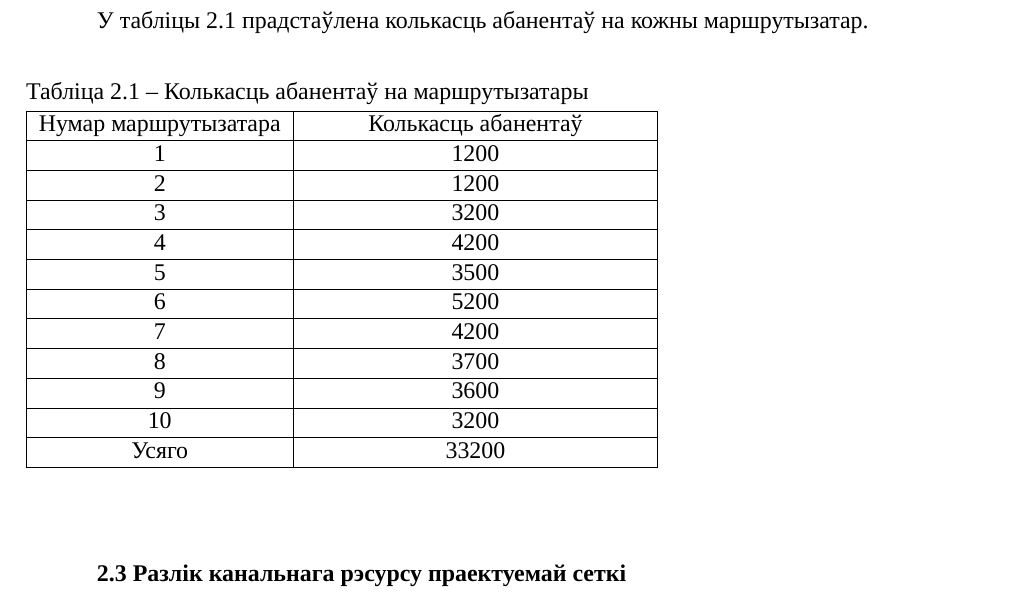
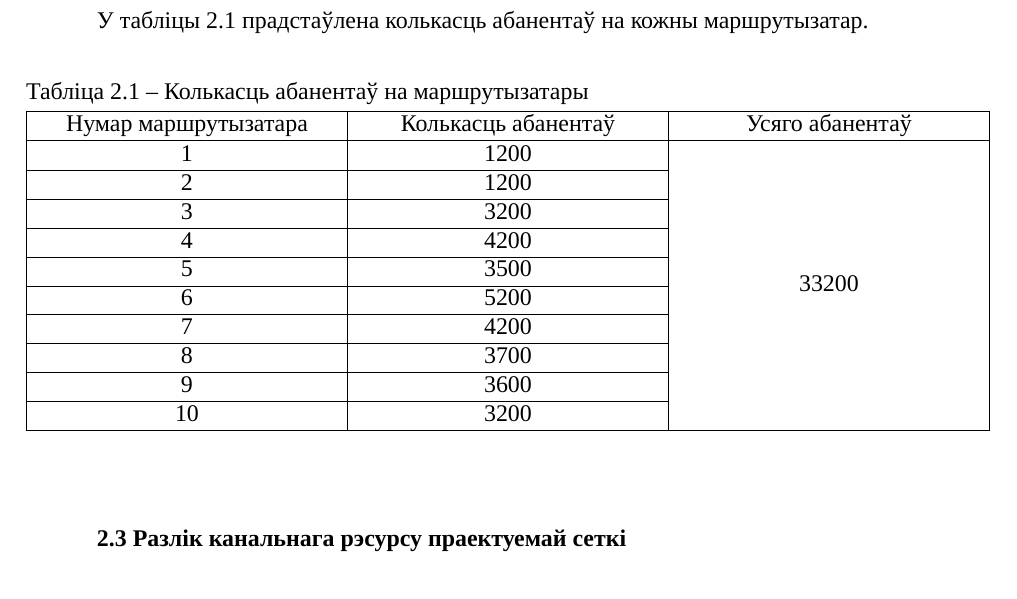
Before and after one commit to Paladin-Dranser/Coursework-SKKiP, a LaTeX document (coursework.tex, which reads calculation.tex): part of page 5 of 6, cut so that both start at the same text. Compiled offline with XeLaTeX; a missing font is replaced by an installed copy or a similar font.

Commit message:
Correct table 2.1

```diff
--- a/calculation.tex
+++ b/calculation.tex
@@ -37,33 +37,35 @@
 
 \begin{table}[htbp]
     \caption{Колькасць абанентаў на маршрутызатары}
-    \begin{tabular}{ | c | >{\centering\arraybackslash}p{6cm} | }
+    \begin{tabularx}{\textwidth}{ | >{\centering\arraybackslash}X
+                                  | >{\centering\arraybackslash}X
+                                  | >{\centering\arraybackslash}X | }
     \hline
-        Нумар маршрутызатара & Колькасць абанентаў \\
+        Нумар маршрутызатара & Колькасць абанентаў & Усяго абанентаў \\
     \hline
-        1 & 1200 \\
+        1 & 1200
+        &
+        \multirow{10}{*}{33200} \\
+    \cline{1-2}
+        2 & 1200 & \\
+    \cline{1-2}
+        3 & 3200 & \\
+    \cline{1-2}
+        4 & 4200 & \\
+    \cline{1-2}
+        5 & 3500 & \\
+    \cline{1-2}
+        6 & 5200 & \\
+    \cline{1-2}
+        7 & 4200 & \\
+    \cline{1-2}
+        8 & 3700 & \\
+    \cline{1-2}
+        9 & 3600 & \\
+    \cline{1-2}
+        10 & 3200 & \\
     \hline
-        2 & 1200 \\
-    \hline
-        3 & 3200 \\
-    \hline
-        4 & 4200 \\
-    \hline
-        5 & 3500 \\
-    \hline
-        6 & 5200 \\
-    \hline
-        7 & 4200 \\
-    \hline
-        8 & 3700 \\
-    \hline
-        9 & 3600 \\
-    \hline
-        10 & 3200 \\
-    \hline
-        Усяго & 33200 \\
-    \hline
-    \end{tabular}
+    \end{tabularx}
     \label{table: The number of subscribers}
 \end{table}
 
```
